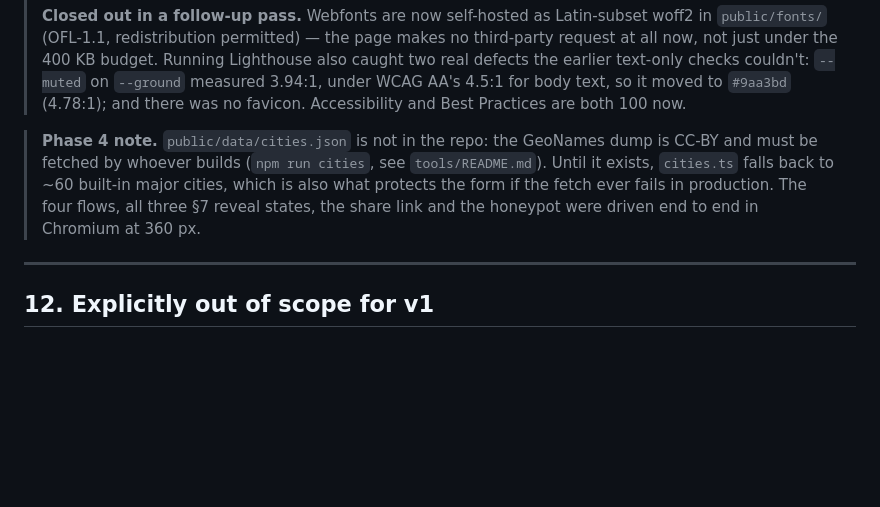
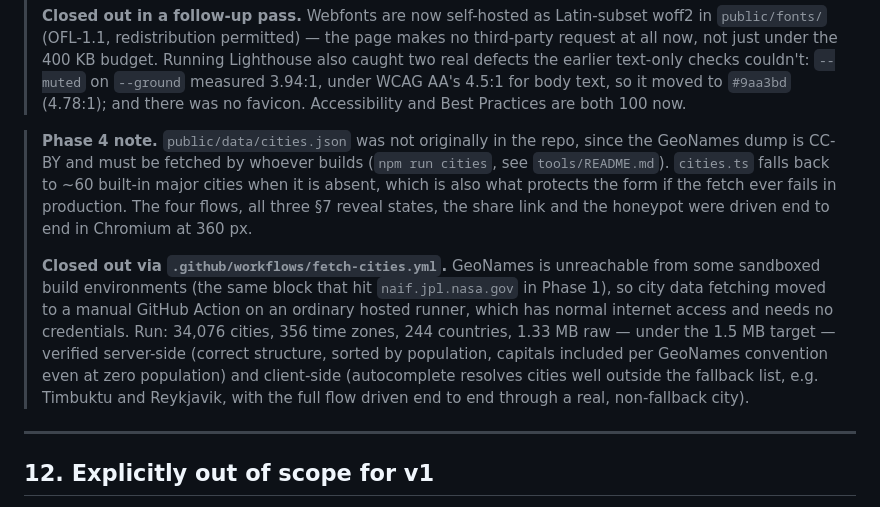
Before and after one commit to cleanswearratio/moonfinder, a Markdown page: CLAUDE.md, the part around the change. Rendered like a GitHub page; blank space fills up the shorter version.

Commit message:
Record the live city index and verify it end to end
public/data/cities.json landed via .github/workflows/fetch-cities.yml (run
85235a1): 34,076 cities, 356 time zones, 244 countries, 1.33 MB raw.

Verified rather than assumed: structure and population-descending sort checked
directly against the file, and the autocomplete checked in a real browser
against cities well outside the ~60-entry fallback list (Timbuktu, Fairbanks,
Reykjavik), including one full submission flow through a non-fallback city.
Confirmed the app is reading the real index rather than silently falling back
(the fallback note does not appear). 61/61 unit tests and the §6 validation
gate still pass.

CLAUDE.md and README updated to record this closed rather than pending.

Co-Authored-By: Claude Sonnet 5 <noreply@anthropic.com>
Claude-Session: https://claude.ai/code/session_012tAUgAtVFU2vgYzardkA1H

```diff
--- a/CLAUDE.md
+++ b/CLAUDE.md
@@ -543,12 +543,24 @@ launch. (Not legal advice — have someone check this if you run EU traffic.)
 > 4.5:1 for body text, so it moved to `#9aa3bd` (4.78:1); and there was no
 > favicon. Accessibility and Best Practices are both 100 now.
 
-> **Phase 4 note.** `public/data/cities.json` is not in the repo: the GeoNames
-> dump is CC-BY and must be fetched by whoever builds (`npm run cities`, see
-> `tools/README.md`). Until it exists, `cities.ts` falls back to ~60 built-in
-> major cities, which is also what protects the form if the fetch ever fails in
-> production. The four flows, all three §7 reveal states, the share link and the
-> honeypot were driven end to end in Chromium at 360 px.
+> **Phase 4 note.** `public/data/cities.json` was not originally in the repo,
+> since the GeoNames dump is CC-BY and must be fetched by whoever builds
+> (`npm run cities`, see `tools/README.md`). `cities.ts` falls back to ~60
+> built-in major cities when it is absent, which is also what protects the form
+> if the fetch ever fails in production. The four flows, all three §7 reveal
+> states, the share link and the honeypot were driven end to end in Chromium at
+> 360 px.
+>
+> **Closed out via `.github/workflows/fetch-cities.yml`.** GeoNames is
+> unreachable from some sandboxed build environments (the same block that hit
+> `naif.jpl.nasa.gov` in Phase 1), so city data fetching moved to a manual
+> GitHub Action on an ordinary hosted runner, which has normal internet access
+> and needs no credentials. Run: 34,076 cities, 356 time zones, 244 countries,
+> 1.33 MB raw — under the 1.5 MB target — verified server-side (correct
+> structure, sorted by population, capitals included per GeoNames convention
+> even at zero population) and client-side (autocomplete resolves cities well
+> outside the fallback list, e.g. Timbuktu and Reykjavik, with the full flow
+> driven end to end through a real, non-fallback city).
 
 ---
 
```
Also changed, not shown: README.md (+8 -6 lines).
